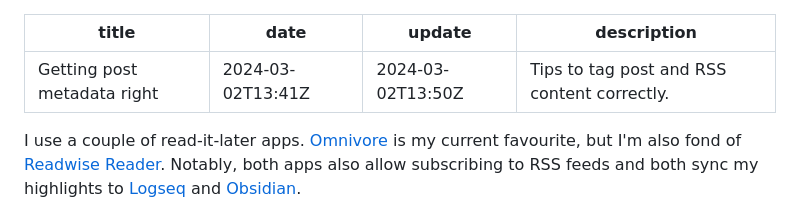
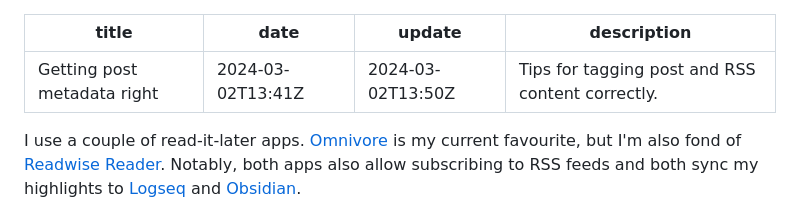
Before and after one commit to codemacabre/codemacabre-com, a Markdown page: src/writing/getting-post-metadata-right.md, the part around the change. Drawn GitHub-style.

Commit message:
Update content

```diff
--- a/src/writing/getting-post-metadata-right.md
+++ b/src/writing/getting-post-metadata-right.md
@@ -2,7 +2,7 @@
 title: Getting post metadata right
 date: 2024-03-02T13:41Z
 update: 2024-03-02T13:50Z
-description: "Tips to tag post and RSS content correctly."
+description: "Tips for tagging post and RSS content correctly."
 ---
 
 I use a couple of read-it-later apps. [Omnivore](https://omnivore.app/) is my current favourite, but I'm also fond of [Readwise Reader](https://readwise.io/read). Notably, both apps also allow subscribing to RSS feeds and both sync my highlights to [Logseq](https://logseq.com/) and [Obsidian](https://obsidian.md).
```
